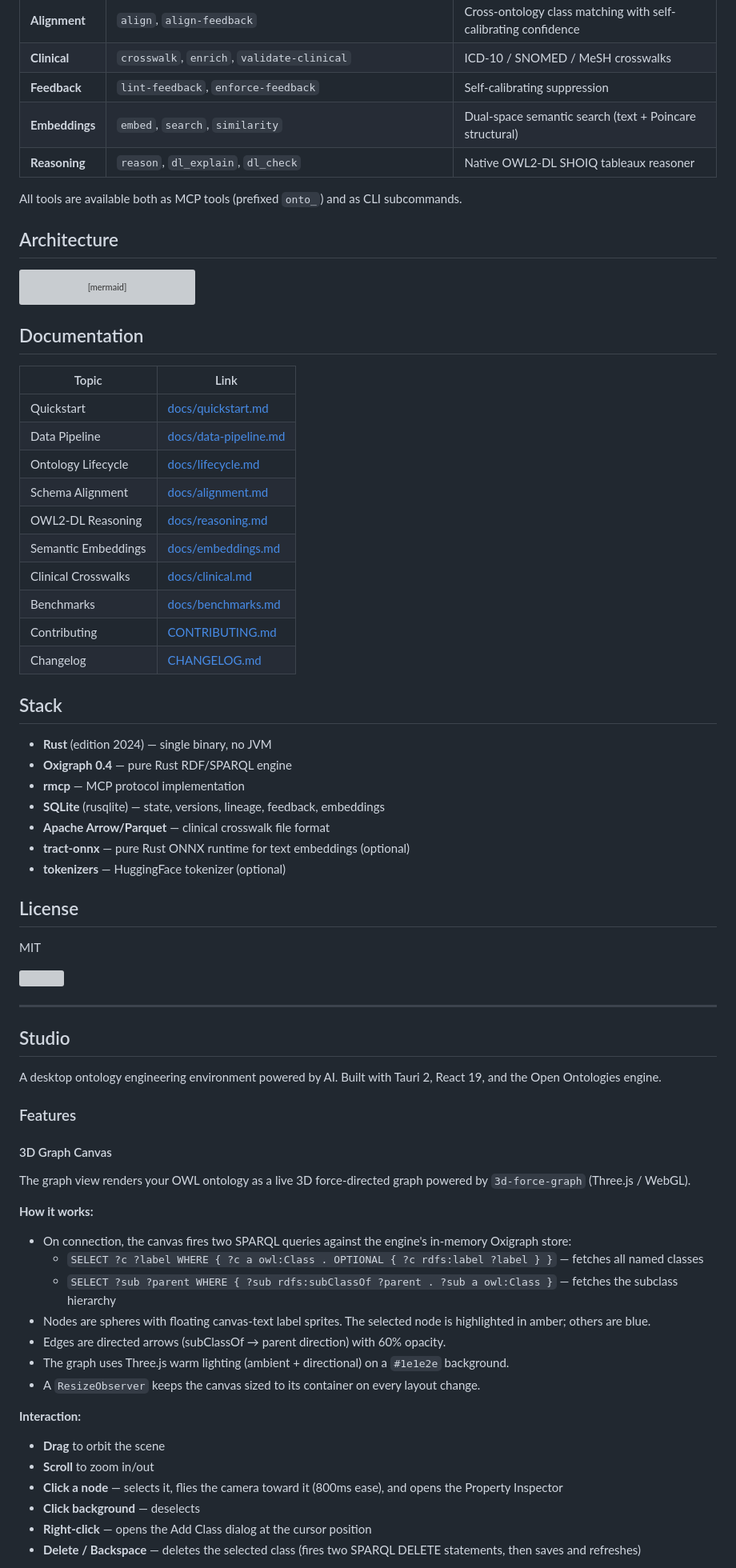
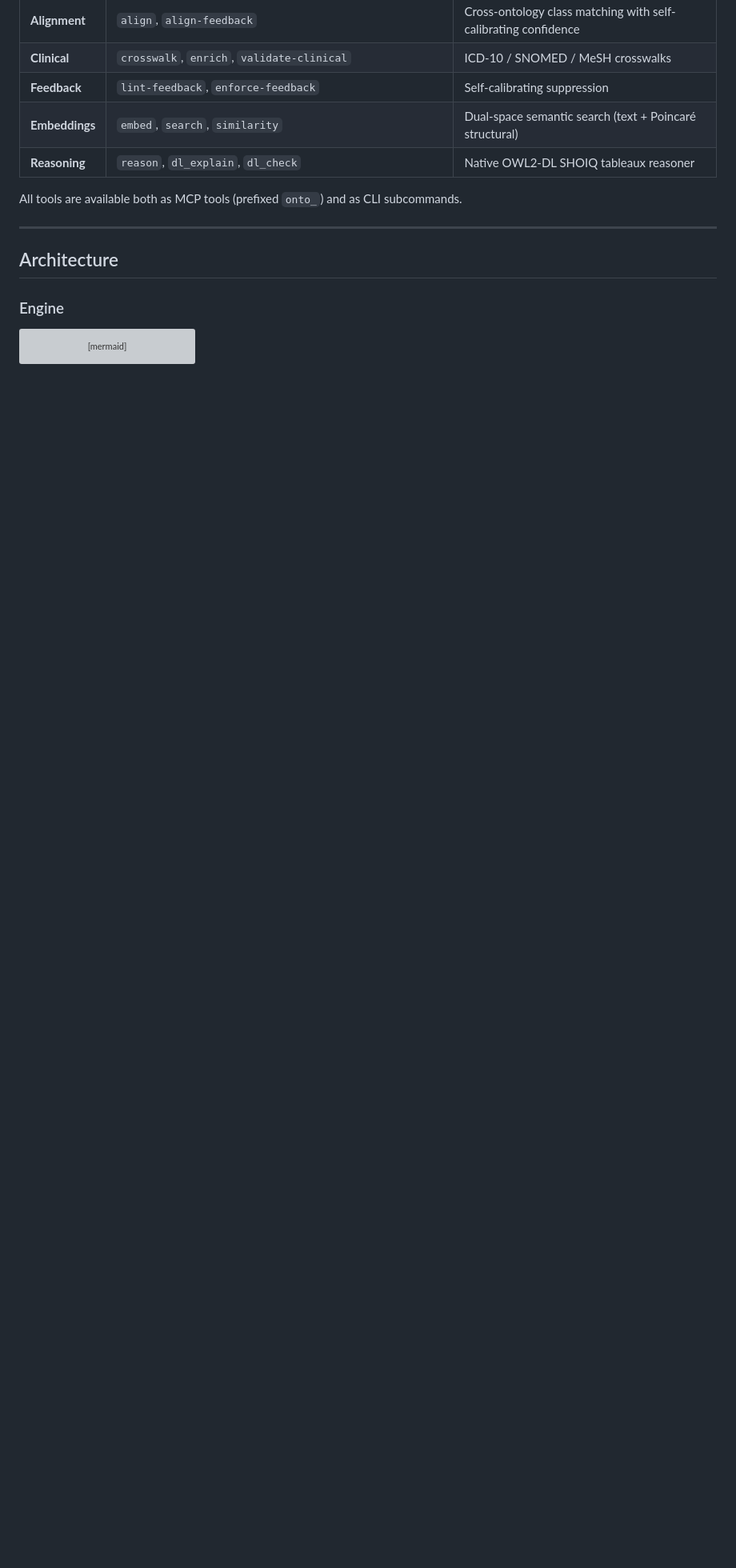
Before and after one commit to fabio-rovai/open-ontologies, a Markdown page: README.md, the part around one of its changes. Shown at 80% size. GitHub-like rendering; blank space fills up the shorter version; grey boxes are pictures that could not be loaded.

````diff
--- a/README.md
+++ b/README.md
@@ -160,12 +263,16 @@ Single-shot LLM ontology generation has real problems: no validation, no verific
 | **Alignment** | `align`, `align-feedback` | Cross-ontology class matching with self-calibrating confidence |
 | **Clinical** | `crosswalk`, `enrich`, `validate-clinical` | ICD-10 / SNOMED / MeSH crosswalks |
 | **Feedback** | `lint-feedback`, `enforce-feedback` | Self-calibrating suppression |
-| **Embeddings** | `embed`, `search`, `similarity` | Dual-space semantic search (text + Poincare structural) |
+| **Embeddings** | `embed`, `search`, `similarity` | Dual-space semantic search (text + Poincaré structural) |
 | **Reasoning** | `reason`, `dl_explain`, `dl_check` | Native OWL2-DL SHOIQ tableaux reasoner |
 
 All tools are available both as MCP tools (prefixed `onto_`) and as CLI subcommands.
 
+---
+
 ## Architecture
+
+### Engine
 
 ```mermaid
 flowchart TD
@@ -190,65 +297,3 @@ flowchart TD
     Tools --> Core
 ```
 
-## Documentation
-
-| Topic | Link |
-| ----- | ---- |
-| Quickstart | [docs/quickstart.md](docs/quickstart.md) |
-| Data Pipeline | [docs/data-pipeline.md](docs/data-pipeline.md) |
-| Ontology Lifecycle | [docs/lifecycle.md](docs/lifecycle.md) |
-| Schema Alignment | [docs/alignment.md](docs/alignment.md) |
-| OWL2-DL Reasoning | [docs/reasoning.md](docs/reasoning.md) |
-| Semantic Embeddings | [docs/embeddings.md](docs/embeddings.md) |
-| Clinical Crosswalks | [docs/clinical.md](docs/clinical.md) |
-| Benchmarks | [docs/benchmarks.md](docs/benchmarks.md) |
-| Contributing | [CONTRIBUTING.md](CONTRIBUTING.md) |
-| Changelog | [CHANGELOG.md](CHANGELOG.md) |
-
-## Stack
-
-- **Rust** (edition 2024) — single binary, no JVM
-- **Oxigraph 0.4** — pure Rust RDF/SPARQL engine
-- **rmcp** — MCP protocol implementation
-- **SQLite** (rusqlite) — state, versions, lineage, feedback, embeddings
-- **Apache Arrow/Parquet** — clinical crosswalk file format
-- **tract-onnx** — pure Rust ONNX runtime for text embeddings (optional)
-- **tokenizers** — HuggingFace tokenizer (optional)
-
-## License
-
-MIT
-
-<a href="https://glama.ai/mcp/servers/fabio-rovai/open-ontologies"><img width="380" height="200" src="https://glama.ai/mcp/servers/fabio-rovai/open-ontologies/badge" /></a>
-
----
-
-## Studio
-
-A desktop ontology engineering environment powered by AI. Built with Tauri 2, React 19, and the Open Ontologies engine.
-
-### Features
-
-#### 3D Graph Canvas
-
-The graph view renders your OWL ontology as a live 3D force-directed graph powered by `3d-force-graph` (Three.js / WebGL).
-
-**How it works:**
-
-- On connection, the canvas fires two SPARQL queries against the engine's in-memory Oxigraph store:
-  - `SELECT ?c ?label WHERE { ?c a owl:Class . OPTIONAL { ?c rdfs:label ?label } }` — fetches all named classes
-  - `SELECT ?sub ?parent WHERE { ?sub rdfs:subClassOf ?parent . ?sub a owl:Class }` — fetches the subclass hierarchy
-- Nodes are spheres with floating canvas-text label sprites. The selected node is highlighted in amber; others are blue.
-- Edges are directed arrows (subClassOf → parent direction) with 60% opacity.
-- The graph uses Three.js warm lighting (ambient + directional) on a `#1e1e2e` background.
-- A `ResizeObserver` keeps the canvas sized to its container on every layout change.
-
-**Interaction:**
-
-- **Drag** to orbit the scene
-- **Scroll** to zoom in/out
-- **Click a node** — selects it, flies the camera toward it (800ms ease), and opens the Property Inspector
-- **Click background** — deselects
-- **Right-click** — opens the Add Class dialog at the cursor position
-- **Delete / Backspace** — deletes the selected class (fires two SPARQL DELETE statements, then saves and refreshes)
-
````
Also changed, not shown: other parts of README.md (+148 -107 lines), studio/docs/screenshots/studio-graph.png (added), studio/docs/screenshots/studio-overview.png (added).
